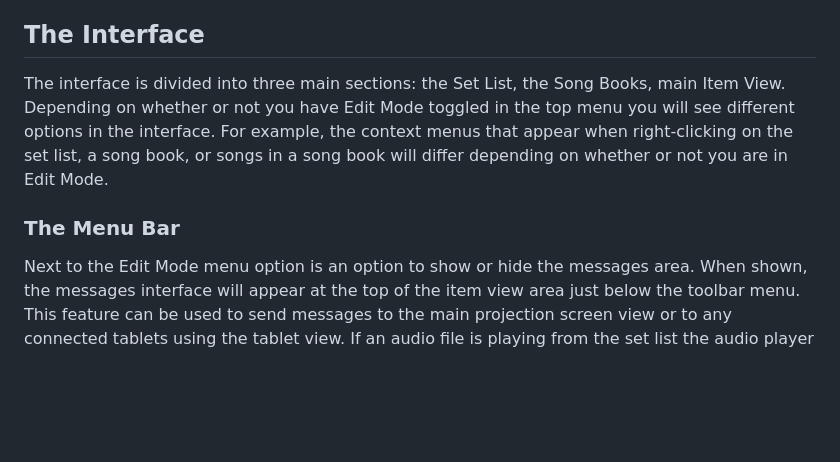
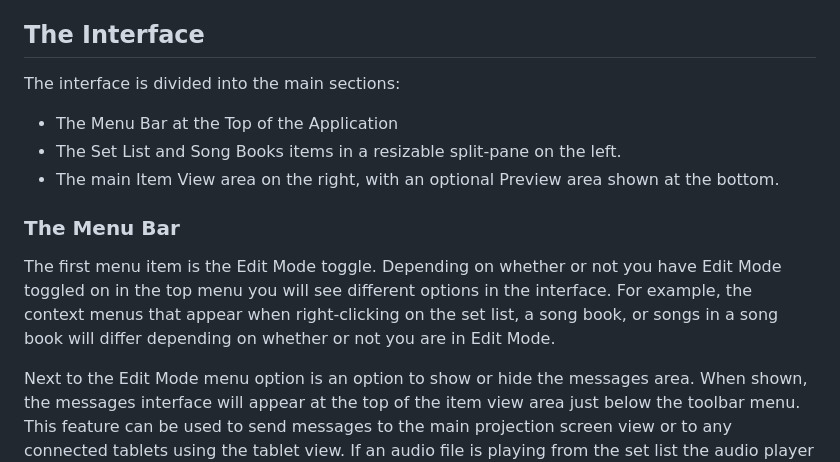
Before and after one commit to wicketbr/BandTogether, a Markdown page: README.md, the part around the change. GitHub-like rendering; blank space fills up the shorter version.

Commit message:
More README updates.

```diff
--- a/README.md
+++ b/README.md
@@ -111,13 +111,19 @@ Or, you can update any text in the en-US.json file if you wish to change the wor
 
 ## The Interface
 
-The interface is divided into three main sections: the Set List, the Song Books, main Item View.
-Depending on whether or not you have Edit Mode toggled in the top menu you will see
+The interface is divided into the main sections:
+
+- The Menu Bar at the Top of the Application
+- The Set List and Song Books items in a resizable split-pane on the left.
+- The main Item View area on the right, with an optional Preview area shown at the bottom.
+
+### The Menu Bar
+
+The first menu item is the Edit Mode toggle.
+Depending on whether or not you have Edit Mode toggled on in the top menu you will see
 different options in the interface. For example, the context menus that appear when
 right-clicking on the set list, a song book, or songs in a song book will differ
 depending on whether or not you are in Edit Mode.
-
-### The Menu Bar
 
 Next to the Edit Mode menu option is an option to show or hide the messages area.
 When shown, the messages interface will appear at the top of the item view area just
```
